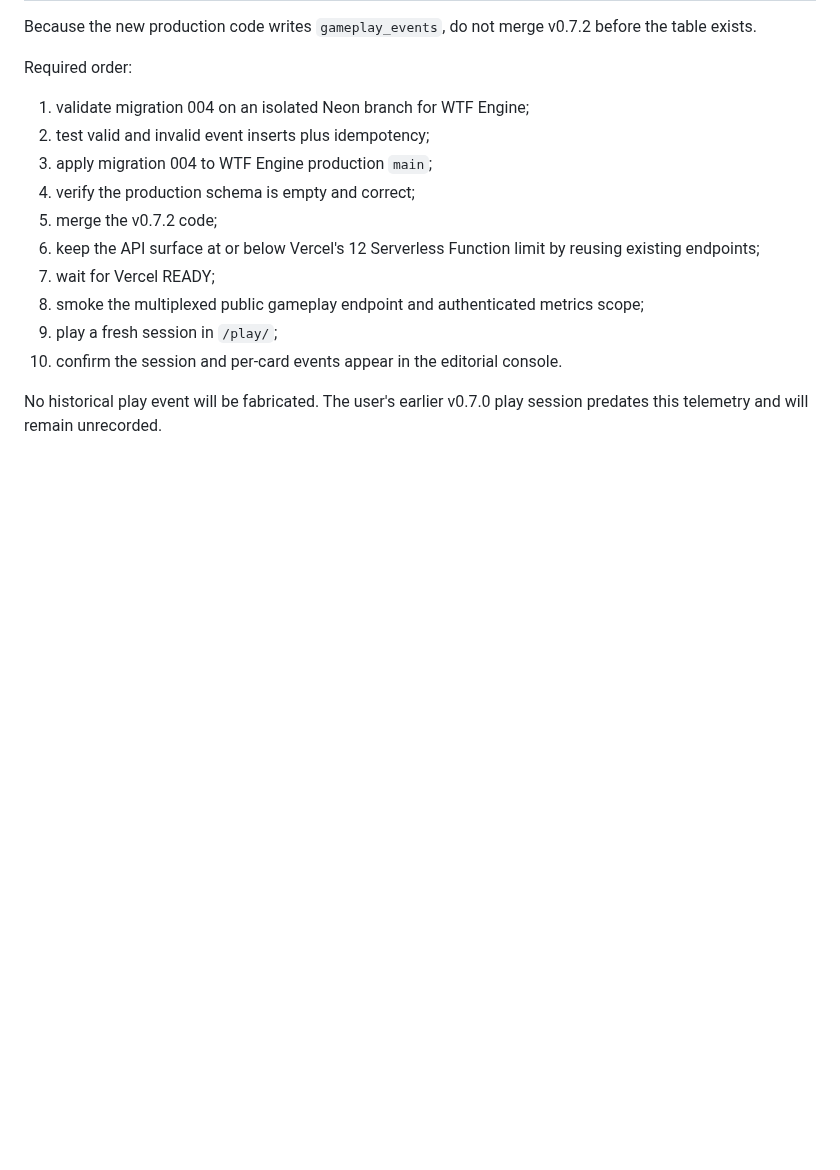
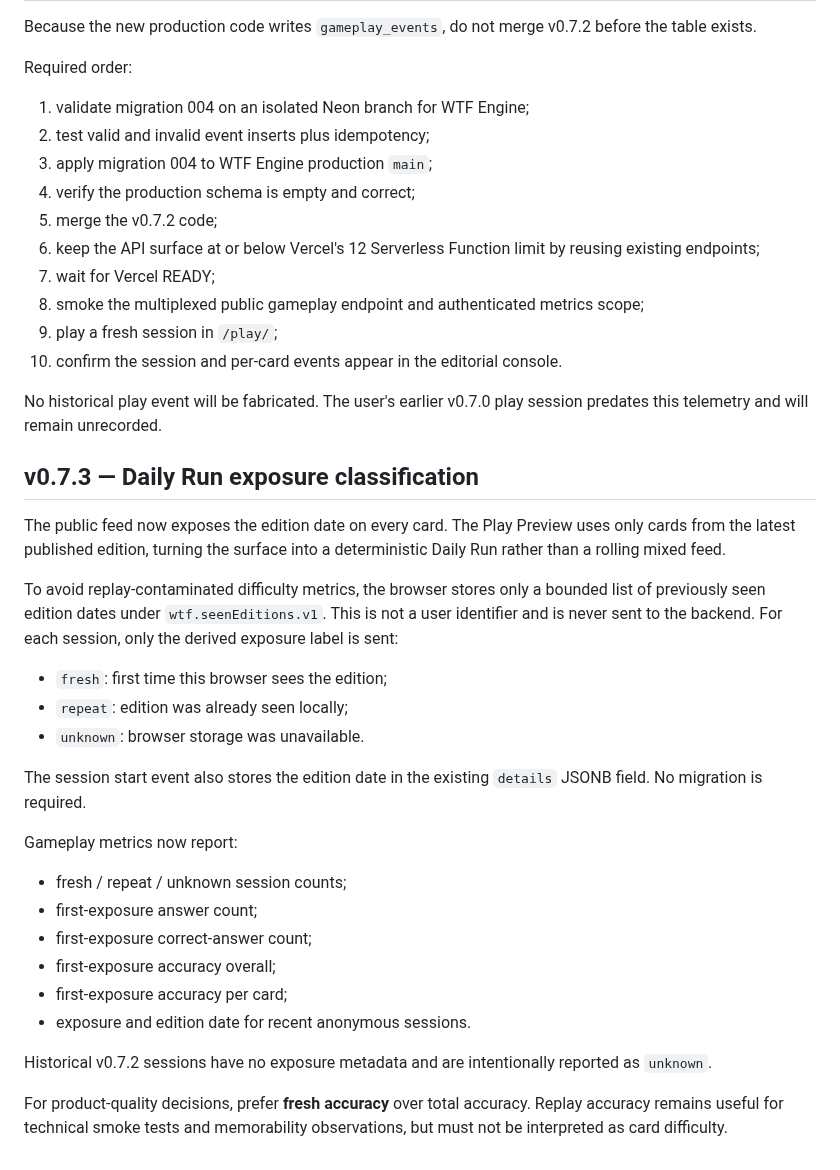
Before and after one commit to balderidavide81-hue/wtf-engine, a Markdown page: docs/GAMEPLAY_TELEMETRY_V072.md, the part around the change. Rendered like a GitHub page; blank space fills up the shorter version.

Commit message:
docs: define fresh versus repeat gameplay metrics [skip ci]

```diff
--- a/docs/GAMEPLAY_TELEMETRY_V072.md
+++ b/docs/GAMEPLAY_TELEMETRY_V072.md
@@ -128,3 +128,34 @@ Required order:
 
 No historical play event will be fabricated. The user's earlier v0.7.0 play session predates this
 telemetry and will remain unrecorded.
+
+
+## v0.7.3 — Daily Run exposure classification
+
+The public feed now exposes the edition date on every card. The Play Preview uses only cards from the
+latest published edition, turning the surface into a deterministic Daily Run rather than a rolling mixed feed.
+
+To avoid replay-contaminated difficulty metrics, the browser stores only a bounded list of previously seen
+edition dates under `wtf.seenEditions.v1`. This is not a user identifier and is never sent to the backend.
+For each session, only the derived exposure label is sent:
+
+- `fresh`: first time this browser sees the edition;
+- `repeat`: edition was already seen locally;
+- `unknown`: browser storage was unavailable.
+
+The session start event also stores the edition date in the existing `details` JSONB field. No migration
+is required.
+
+Gameplay metrics now report:
+
+- fresh / repeat / unknown session counts;
+- first-exposure answer count;
+- first-exposure correct-answer count;
+- first-exposure accuracy overall;
+- first-exposure accuracy per card;
+- exposure and edition date for recent anonymous sessions.
+
+Historical v0.7.2 sessions have no exposure metadata and are intentionally reported as `unknown`.
+
+For product-quality decisions, prefer **fresh accuracy** over total accuracy. Replay accuracy remains useful
+for technical smoke tests and memorability observations, but must not be interpreted as card difficulty.
```
